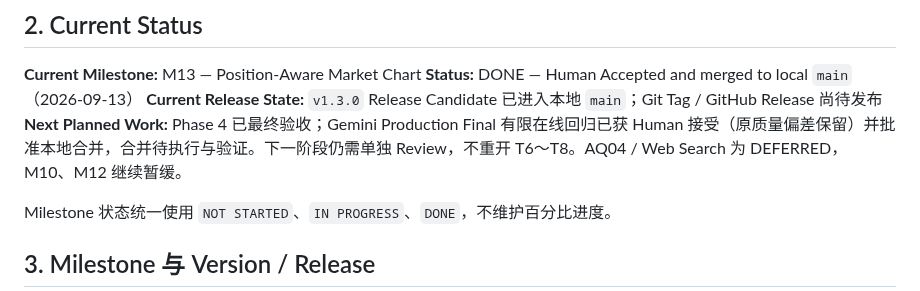
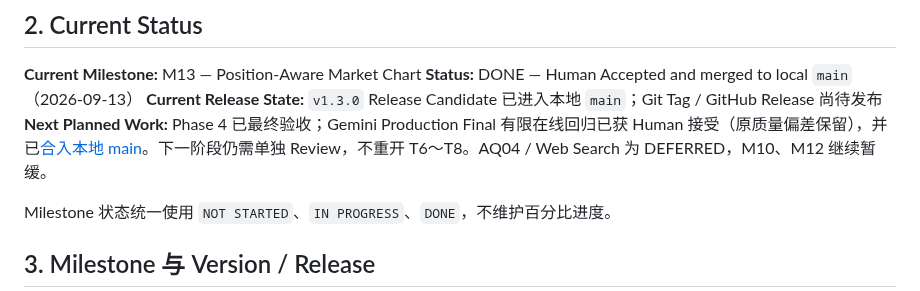
Before and after one commit to Weilinying/position-pilot, a Markdown page: ROADMAP.md, the part around the change. GitHub-like rendering.

Commit message:
docs: record local Gemini final merge

```diff
--- a/ROADMAP.md
+++ b/ROADMAP.md
@@ -13,7 +13,7 @@
 **Current Milestone:** M13 — Position-Aware Market Chart
 **Status:** DONE — Human Accepted and merged to local `main`（2026-09-13）
 **Current Release State:** `v1.3.0` Release Candidate 已进入本地 `main`；Git Tag / GitHub Release 尚待发布
-**Next Planned Work:** Phase 4 已最终验收；Gemini Production Final 有限在线回归已获 Human 接受（原质量偏差保留）并批准本地合并，合并待执行与验证。下一阶段仍需单独 Review，不重开 T6～T8。AQ04 / Web Search 为 DEFERRED，M10、M12 继续暂缓。
+**Next Planned Work:** Phase 4 已最终验收；Gemini Production Final 有限在线回归已获 Human 接受（原质量偏差保留），并已[合入本地 main](docs/evaluation/reports/2026-10-06-gemini-final-main-merge.md)。下一阶段仍需单独 Review，不重开 T6～T8。AQ04 / Web Search 为 DEFERRED，M10、M12 继续暂缓。
 
 Milestone 状态统一使用 `NOT STARTED`、`IN PROGRESS`、`DONE`，不维护百分比进度。
 
```
Also changed, not shown: 1 other file.
